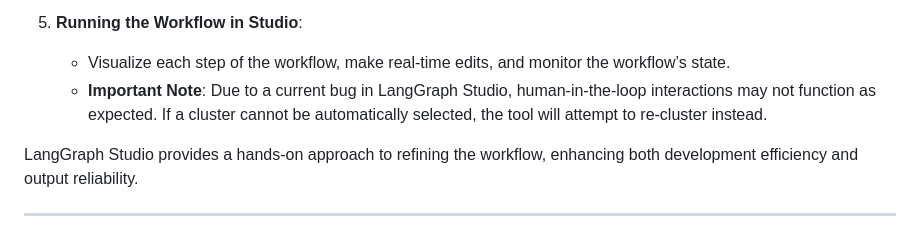
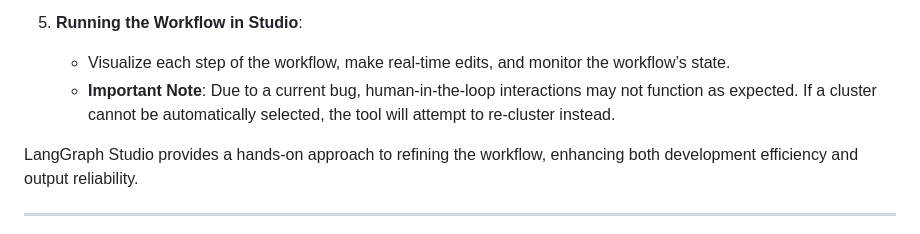
Before and after one commit to waqarahmed6095/company_researcher, a Markdown page: README.md, the part around the change. Rendered like a GitHub page.

```diff
--- a/README.md
+++ b/README.md
@@ -130,7 +130,7 @@ The **Company Researcher** is an open-source tool designed for in-depth company
 
 5. **Running the Workflow in Studio**:
    - Visualize each step of the workflow, make real-time edits, and monitor the workflow’s state.
-   - **Important Note**: Due to a current bug in LangGraph Studio, human-in-the-loop interactions may not function as expected. If a cluster cannot be automatically selected, the tool will attempt to re-cluster instead.
+   - **Important Note**: Due to a current bug, human-in-the-loop interactions may not function as expected. If a cluster cannot be automatically selected, the tool will attempt to re-cluster instead.
 
 LangGraph Studio provides a hands-on approach to refining the workflow, enhancing both development efficiency and output reliability.
 
```
